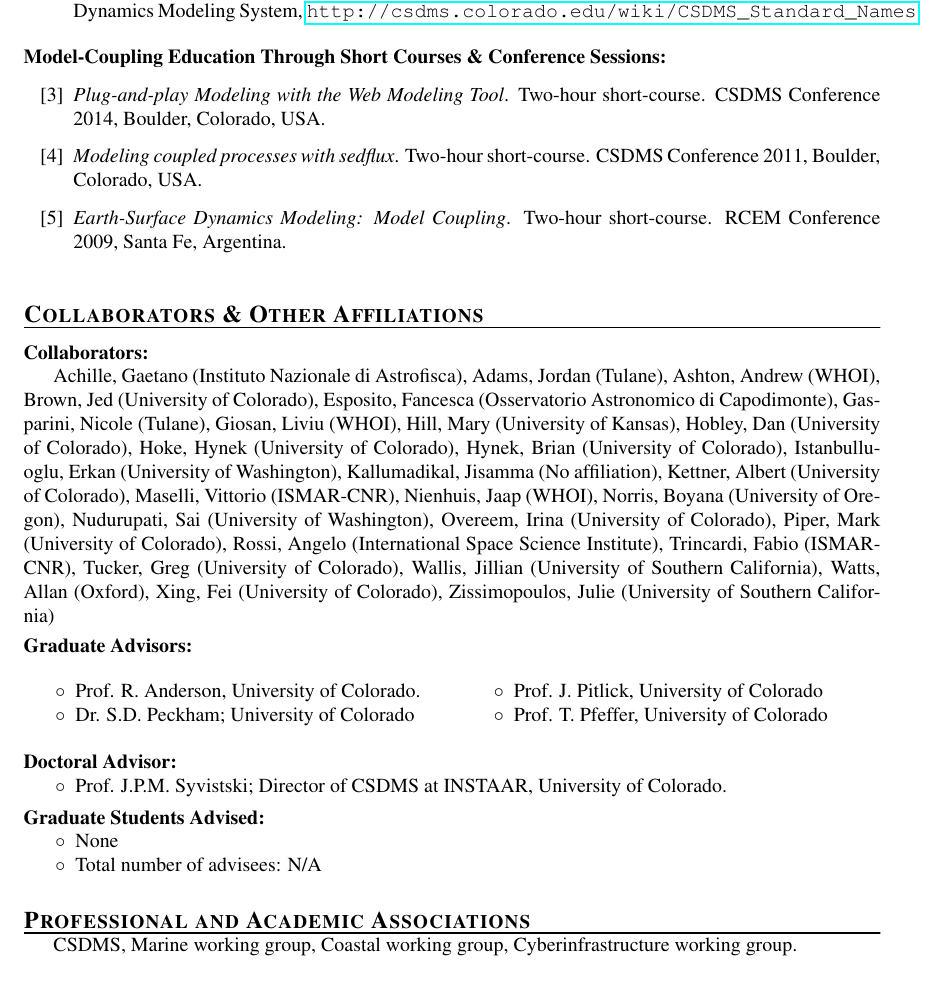
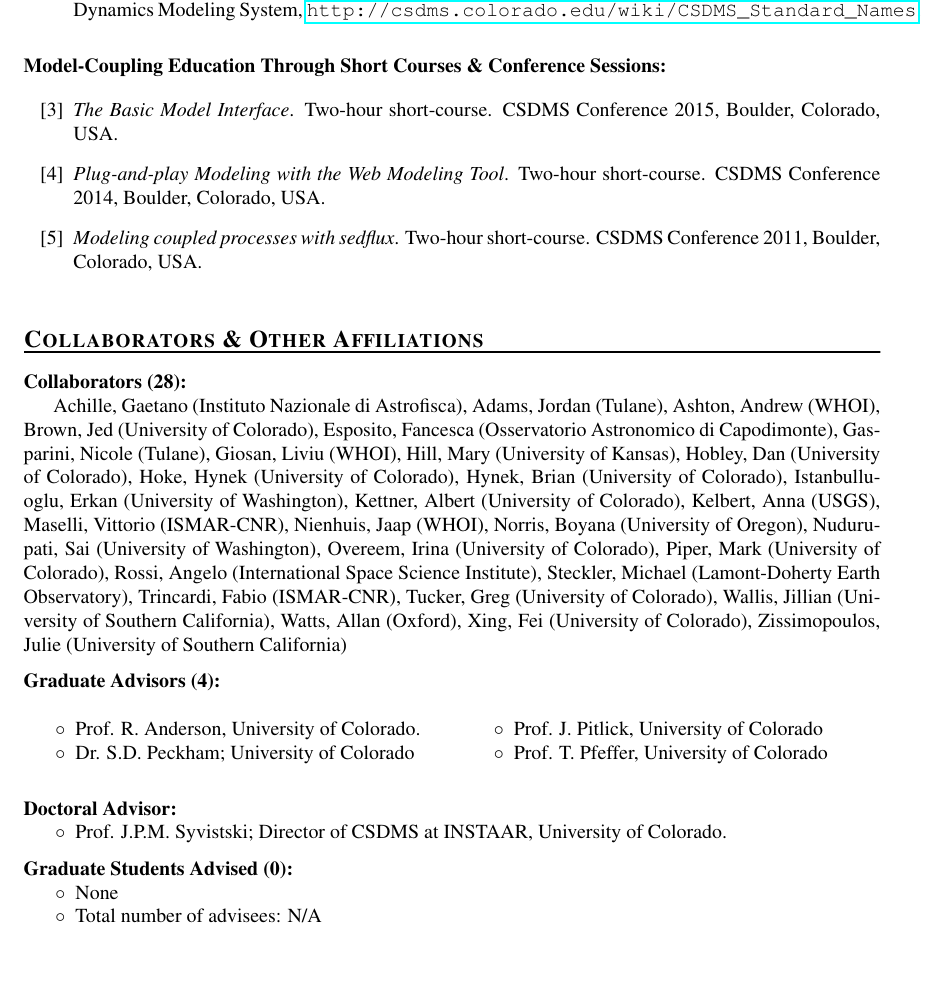
Before and after one commit to mcflugen/bio, a LaTeX CV (huttone-two-page-cv.tex): part of page 2 of 2, cut so that both start at the same text. Compiled offline with pdfLaTeX.

Commit message:
Update COI list.

```diff
--- a/huttone-two-page-cv.tex
+++ b/huttone-two-page-cv.tex
@@ -82,9 +82,10 @@ Boulder, CO}{1997--2007}
 \begin{enumerate}
 %\begin{compactitem}[\itembullet]
   \setcounter{enumi}{2}
+  \item \textit {The Basic Model Interface}. Two-hour short-course. CSDMS Conference 2015, Boulder, Colorado, USA.
   \item \textit {Plug-and-play Modeling with the Web Modeling Tool}. Two-hour short-course. CSDMS Conference 2014, Boulder, Colorado, USA.
   \item \textit {Modeling coupled processes with sedflux}. Two-hour short-course. CSDMS Conference 2011, Boulder, Colorado, USA.
-  \item \textit {Earth-Surface Dynamics Modeling: Model Coupling}. Two-hour short-course. RCEM Conference 2009, Santa Fe, Argentina.
+%  \item \textit {Earth-Surface Dynamics Modeling: Model Coupling}. Two-hour short-course. RCEM Conference 2009, Santa Fe, Argentina.
 %  \item Modeling and Model Coupling across the Earch Surface. Frontiers in Computational Physics: Modeling the Earth System. Boulder, Colorado. Dec. 2012.
 \end{enumerate}
 %\end{compactitem}
@@ -124,7 +125,7 @@ Boulder, CO}{1997--2007}
 %\bibliography{abstracts}{huttone-abstracts}{Abstracts}
 
 \section{Collaborators \& Other Affiliations}
-\subsection{Collaborators}
+\subsection{Collaborators (28)}
 
   Achille, Gaetano (Instituto Nazionale di Astrofisca),
   Adams, Jordan (Tulane),
@@ -138,8 +139,8 @@ Boulder, CO}{1997--2007}
   Hoke, Hynek (University of Colorado),
   Hynek, Brian (University of Colorado),
   Istanbulluoglu, Erkan (University of Washington),
-  Kallumadikal, Jisamma (No affiliation),
   Kettner, Albert (University of Colorado),
+  Kelbert, Anna (USGS),
   Maselli, Vittorio (ISMAR-CNR),
   Nienhuis, Jaap (WHOI),
   Norris, Boyana (University of Oregon),
@@ -147,6 +148,7 @@ Boulder, CO}{1997--2007}
   Overeem, Irina (University of Colorado),
   Piper, Mark (University of Colorado),
   Rossi, Angelo (International Space Science Institute),
+  Steckler, Michael (Lamont-Doherty Earth Observatory),
   Trincardi, Fabio (ISMAR-CNR),
   Tucker, Greg (University of Colorado),
   Wallis, Jillian (University of Southern California),
@@ -155,7 +157,7 @@ Boulder, CO}{1997--2007}
   Zissimopoulos, Julie (University of Southern California)
 
 
-\subsection{Graduate Advisors}
+\subsection{Graduate Advisors (4)}
 \begin{multicols}{2}
 \begin{compactitem}[\itembullet]
   \item Prof. R. Anderson, University of Colorado.
@@ -170,15 +172,15 @@ Boulder, CO}{1997--2007}
   \item Prof. J.P.M. Syvistski; Director of CSDMS at INSTAAR, University of Colorado.
 \end{compactitem}
 
-\subsection{Graduate Students Advised}
+\subsection{Graduate Students Advised (0)}
 \begin{compactitem}[\itembullet]
   \item None
   \item Total number of advisees: N/A
 \end{compactitem}
 
-\section{Professional and Academic Associations}
-
-CSDMS, Marine working group, Coastal working group, Cyberinfrastructure working group.
+%\section{Professional and Academic Associations}
+%
+%CSDMS, Marine working group, Coastal working group, Cyberinfrastructure working group.
 
 %\nocite{*}
 \nocite{}
```
